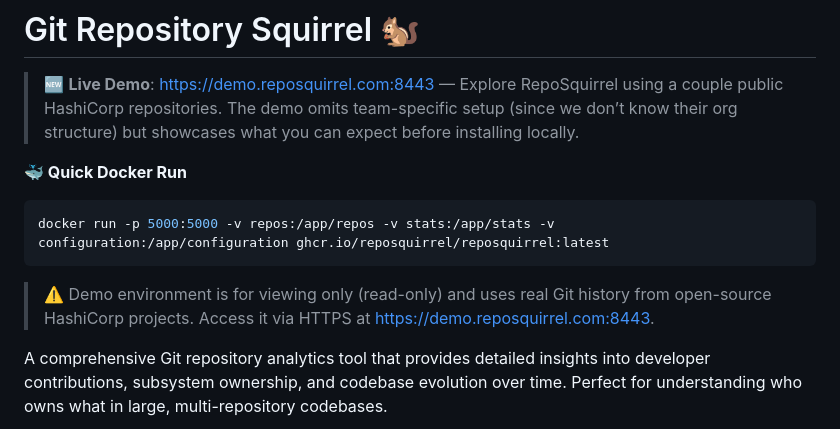
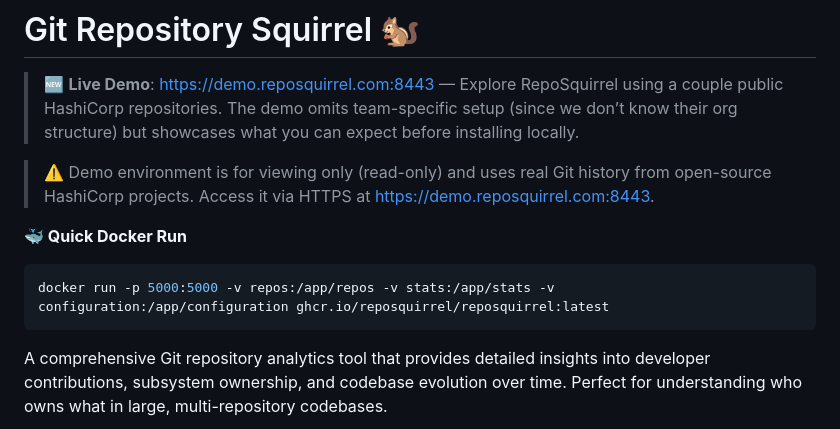
Before and after one commit to reposquirrel/reposquirrel, a Markdown page: README.md, the part around the change. Drawn GitHub-style.

Commit message:
Move the comment, since it looked connected to the docker image

````diff
--- a/README.md
+++ b/README.md
@@ -1,13 +1,14 @@
 # Git Repository Squirrel 🐿️
 
 > 🆕 **Live Demo**: https://demo.reposquirrel.com:8443 — Explore RepoSquirrel using a couple public HashiCorp repositories. The demo omits team-specific setup (since we don’t know their org structure) but showcases what you can expect before installing locally.
+
+> ⚠️ Demo environment is for viewing only (read-only) and uses real Git history from open-source HashiCorp projects. Access it via HTTPS at https://demo.reposquirrel.com:8443.
+
 
 **🐳 Quick Docker Run**
 ```bash
 docker run -p 5000:5000 -v repos:/app/repos -v stats:/app/stats -v configuration:/app/configuration ghcr.io/reposquirrel/reposquirrel:latest
 ```
-
-> ⚠️ Demo environment is for viewing only (read-only) and uses real Git history from open-source HashiCorp projects. Access it via HTTPS at https://demo.reposquirrel.com:8443.
 
 A comprehensive Git repository analytics tool that provides detailed insights into developer contributions, subsystem ownership, and codebase evolution over time. Perfect for understanding who owns what in large, multi-repository codebases.
 
````
